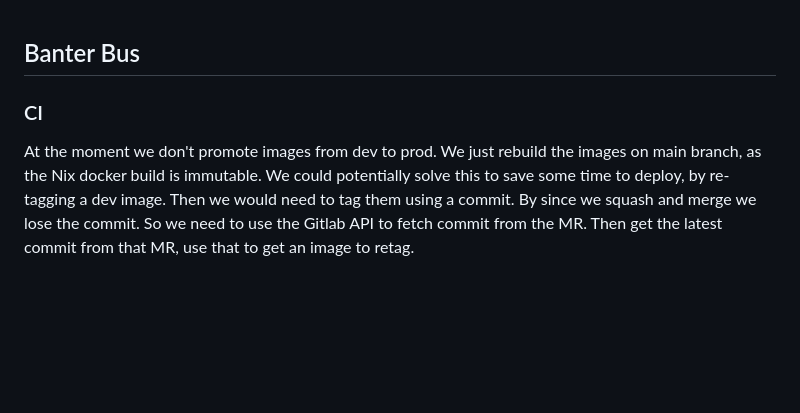
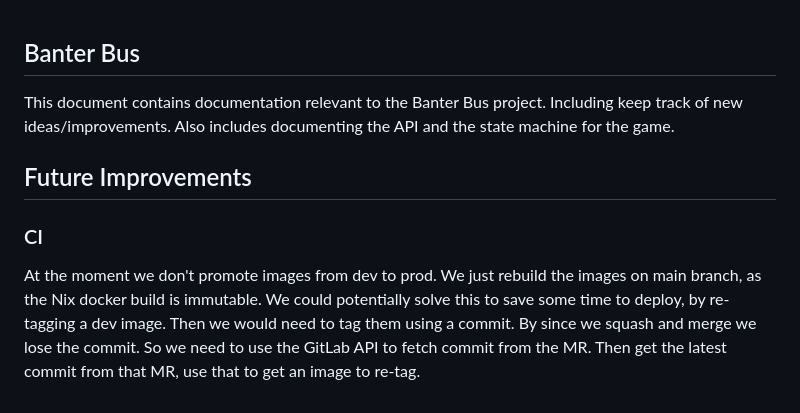
Before and after one commit to hmajid2301/banterbus, a Markdown page: docs/index.md, the part around the change. Rendered like a GitHub page; blank space fills up the shorter version.

```diff
--- a/docs/index.md
+++ b/docs/index.md
@@ -1,10 +1,14 @@
 ## Banter Bus
 
+This document contains documentation relevant to the Banter Bus project. Including keep track of new ideas/improvements.
+Also includes documenting the API and the state machine for the game.
+
+## Future Improvements
 
 ### CI
 
 At the moment we don't promote images from dev to prod. We just rebuild the images on main branch, as the Nix
 docker build is immutable. We could potentially solve this to save some time to deploy, by re-tagging a dev image.
 Then we would need to tag them using a commit. By since we squash and merge we lose the commit. So we need to use
-the Gitlab API to fetch commit from the MR. Then get the latest commit from that MR, use that to get an image to
-retag.
+the GitLab API to fetch commit from the MR. Then get the latest commit from that MR, use that to get an image to
+re-tag.
```
Also changed, not shown: README.md (+43 -3 lines), docs/screens/main.png (added), 5 other files.
